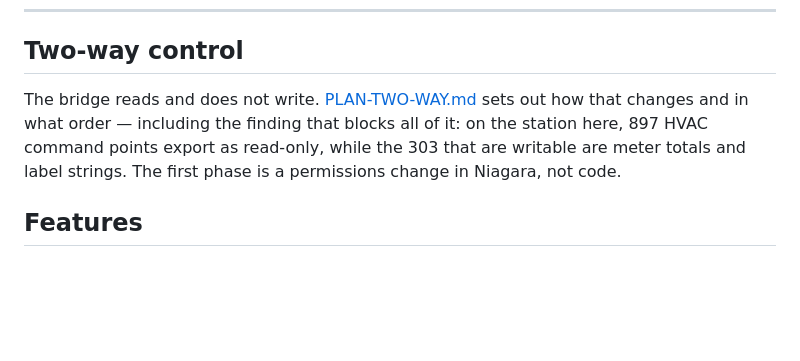
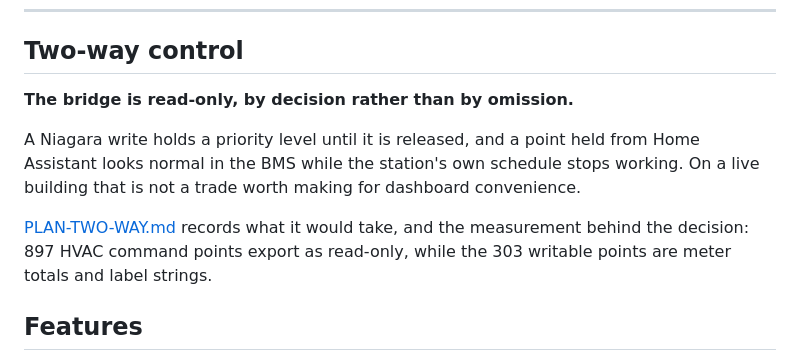
Before and after one commit to rellis-erigon/Niagara--HA, a Markdown page: README.md, the part around the change. GitHub-like rendering; blank space fills up the shorter version.

```diff
--- a/README.md
+++ b/README.md
@@ -35,11 +35,17 @@ A native Home Assistant custom integration that reads points from a Niagara stat
 
 ## Two-way control
 
-The bridge reads and does not write. [PLAN-TWO-WAY.md](PLAN-TWO-WAY.md)
-sets out how that changes and in what order — including the finding that
-blocks all of it: on the station here, 897 HVAC command points export as
-read-only, while the 303 that are writable are meter totals and label
-strings. The first phase is a permissions change in Niagara, not code.
+**The bridge is read-only, by decision rather than by omission.**
+
+A Niagara write holds a priority level until it is released, and a point
+held from Home Assistant looks normal in the BMS while the station's own
+schedule stops working. On a live building that is not a trade worth
+making for dashboard convenience.
+
+[PLAN-TWO-WAY.md](PLAN-TWO-WAY.md) records what it would take, and the
+measurement behind the decision: 897 HVAC command points export as
+read-only, while the 303 writable points are meter totals and label
+strings.
 
 ## Features
 
```
Also changed, not shown: PLAN-TWO-WAY.md (+18 -0 lines).
